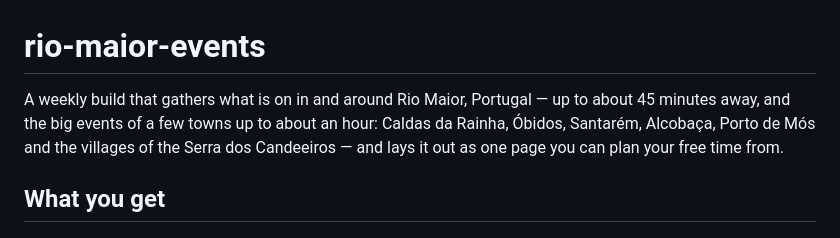
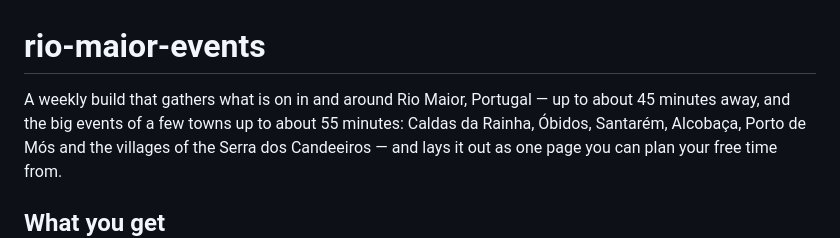
Before and after one commit to 4e6/rio-maior-events, a Markdown page: README.md, the part around the change. GitHub-like rendering.

Commit message:
README: big-events towns reach about 55 minutes, as towns.md says
Co-Authored-By: Claude Sonnet 5.5 <noreply@anthropic.com>

```diff
--- a/README.md
+++ b/README.md
@@ -1,6 +1,6 @@
 # rio-maior-events
 
-A weekly build that gathers what is on in and around Rio Maior, Portugal — up to about 45 minutes away, and the big events of a few towns up to about an hour: Caldas da Rainha, Óbidos,
+A weekly build that gathers what is on in and around Rio Maior, Portugal — up to about 45 minutes away, and the big events of a few towns up to about 55 minutes: Caldas da Rainha, Óbidos,
 Santarém, Alcobaça, Porto de Mós and the villages of the Serra dos Candeeiros —
 and lays it out as one page you can plan your free time from.
 
```
